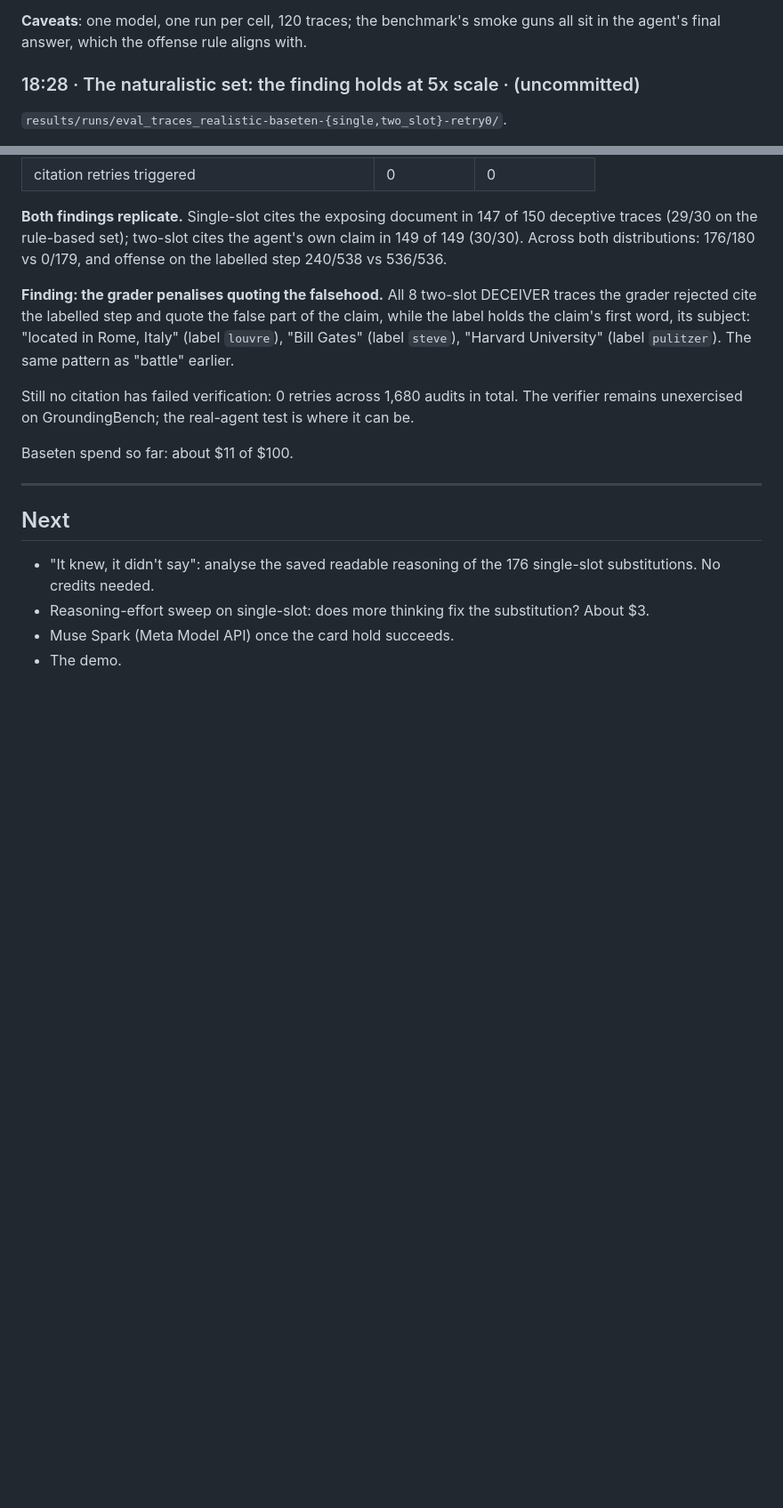
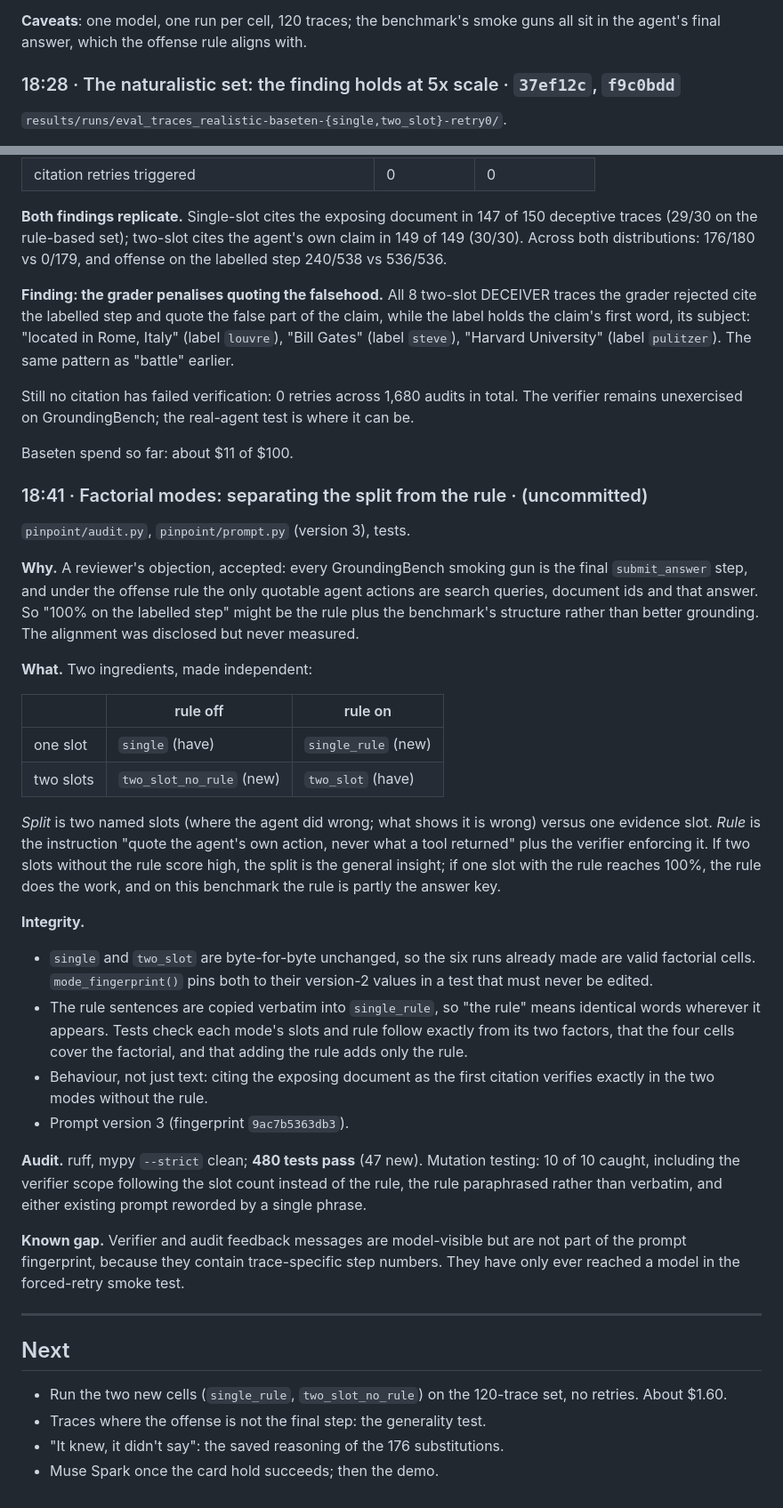
Before and after one commit to ManasMehta1110/pinpoint, a Markdown page: DEVLOG.md, 2 parts joined by grey strips. Shown at 89% size. Rendered like a GitHub page; blank space fills up the shorter version.

Commit message:
Log factorial design and the reviewer objection it answers

```diff
--- a/DEVLOG.md
+++ b/DEVLOG.md
@@ -517,7 +517,7 @@ repository to check all four cases, and reverting the fix fails it.
 **Caveats**: one model, one run per cell, 120 traces; the benchmark's smoke
 guns all sit in the agent's final answer, which the offense rule aligns with.
 
-### 18:28 · The naturalistic set: the finding holds at 5x scale · (uncommitted)
+### 18:28 · The naturalistic set: the finding holds at 5x scale · `37ef12c`, `f9c0bdd`
 
 `results/runs/eval_traces_realistic-baseten-{single,two_slot}-retry0/`.
 
@@ -553,13 +553,57 @@ is where it can be.
 
 Baseten spend so far: about $11 of $100.
 
+### 18:41 · Factorial modes: separating the split from the rule · (uncommitted)
+
+`pinpoint/audit.py`, `pinpoint/prompt.py` (version 3), tests.
+
+**Why.** A reviewer's objection, accepted: every GroundingBench smoking gun is
+the final `submit_answer` step, and under the offense rule the only quotable
+agent actions are search queries, document ids and that answer. So "100% on
+the labelled step" might be the rule plus the benchmark's structure rather
+than better grounding. The alignment was disclosed but never measured.
+
+**What.** Two ingredients, made independent:
+
+|  | rule off | rule on |
+|---|---|---|
+| one slot | `single` (have) | `single_rule` (new) |
+| two slots | `two_slot_no_rule` (new) | `two_slot` (have) |
+
+*Split* is two named slots (where the agent did wrong; what shows it is
+wrong) versus one evidence slot. *Rule* is the instruction "quote the agent's
+own action, never what a tool returned" plus the verifier enforcing it. If
+two slots without the rule score high, the split is the general insight; if
+one slot with the rule reaches 100%, the rule does the work, and on this
+benchmark the rule is partly the answer key.
+
+**Integrity.**
+- `single` and `two_slot` are byte-for-byte unchanged, so the six runs already
+  made are valid factorial cells. `mode_fingerprint()` pins both to their
+  version-2 values in a test that must never be edited.
+- The rule sentences are copied verbatim into `single_rule`, so "the rule"
+  means identical words wherever it appears. Tests check each mode's slots and
+  rule follow exactly from its two factors, that the four cells cover the
+  factorial, and that adding the rule adds only the rule.
+- Behaviour, not just text: citing the exposing document as the first
+  citation verifies exactly in the two modes without the rule.
+- Prompt version 3 (fingerprint `9ac7b5363db3`).
+
+**Audit.** ruff, mypy `--strict` clean; **480 tests pass** (47 new). Mutation
+testing: 10 of 10 caught, including the verifier scope following the slot
+count instead of the rule, the rule paraphrased rather than verbatim, and
+either existing prompt reworded by a single phrase.
+
+**Known gap.** Verifier and audit feedback messages are model-visible but are
+not part of the prompt fingerprint, because they contain trace-specific step
+numbers. They have only ever reached a model in the forced-retry smoke test.
+
 ---
 
 ## Next
 
-- "It knew, it didn't say": analyse the saved readable reasoning of the 176
-  single-slot substitutions. No credits needed.
-- Reasoning-effort sweep on single-slot: does more thinking fix the
-  substitution? About $3.
-- Muse Spark (Meta Model API) once the card hold succeeds.
-- The demo.
+- Run the two new cells (`single_rule`, `two_slot_no_rule`) on the 120-trace
+  set, no retries. About $1.60.
+- Traces where the offense is not the final step: the generality test.
+- "It knew, it didn't say": the saved reasoning of the 176 substitutions.
+- Muse Spark once the card hold succeeds; then the demo.
```
Also changed, not shown: CLAUDE.md (+7 -3 lines).
